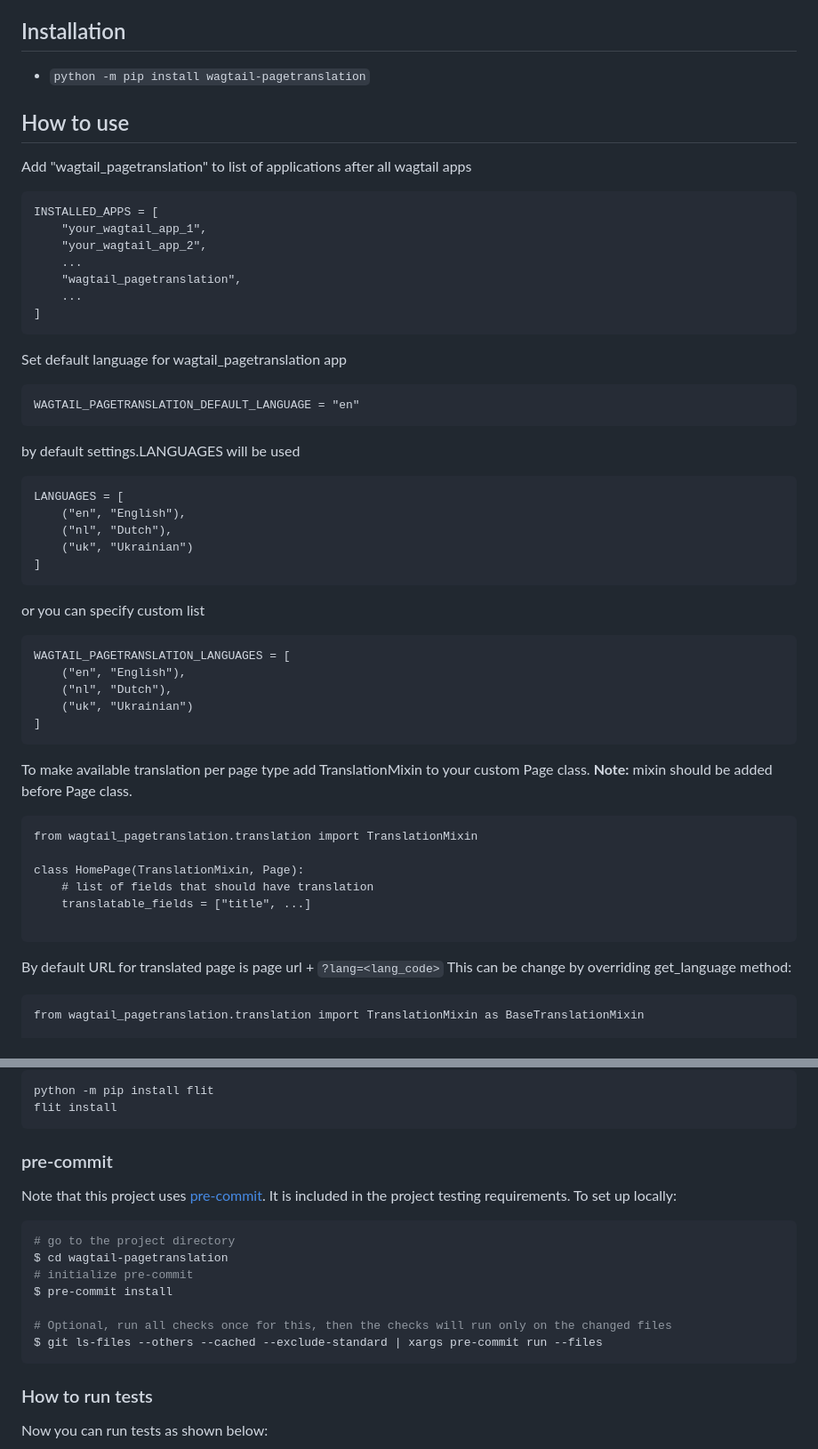
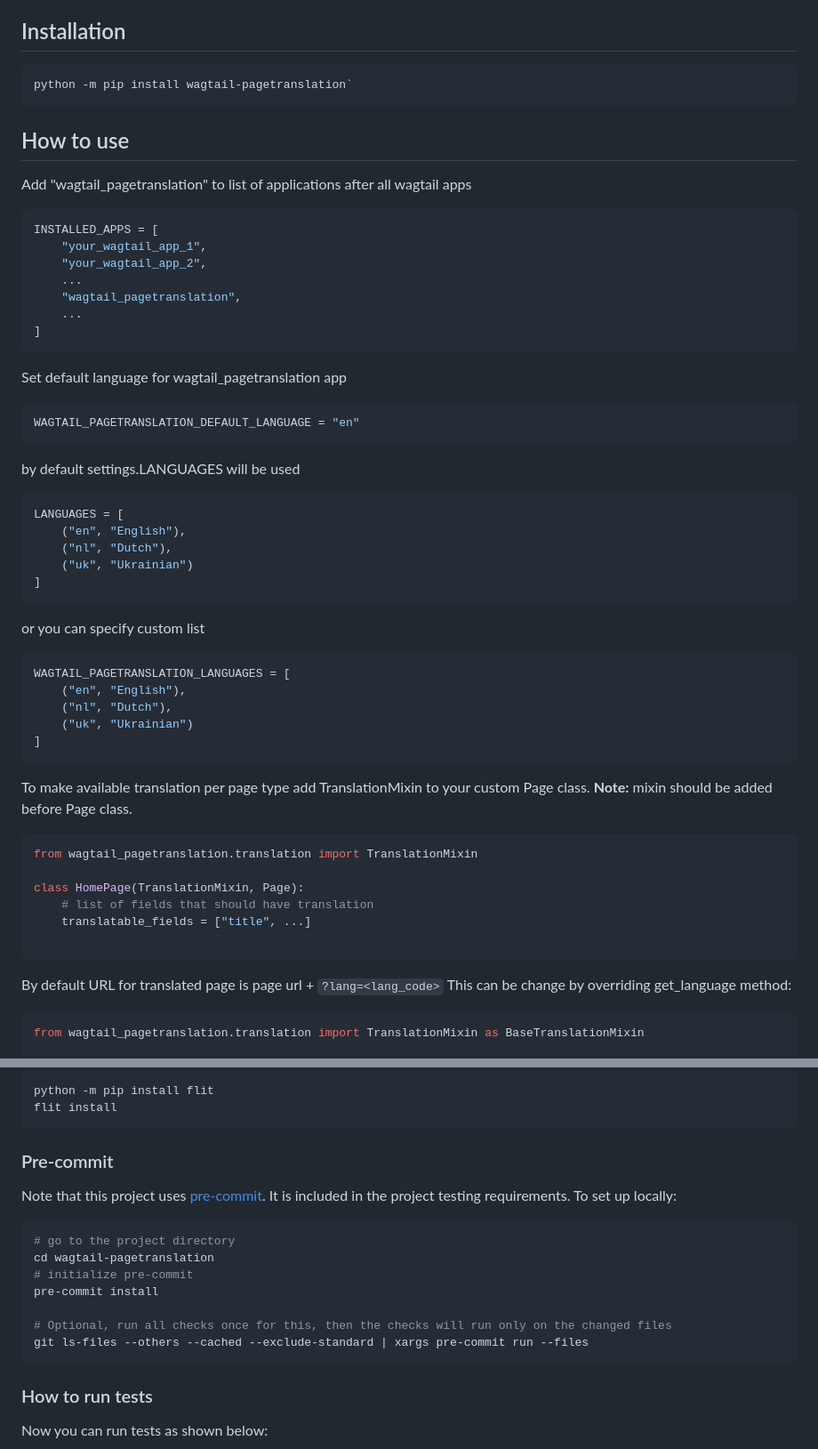
Before and after one commit to dest81/wagtail-pagetranslation, a Markdown page: README.md, 2 parts joined by grey strips. Shown at 89% size. Rendered like a GitHub page.

Commit message:
Ready for PR

````diff
--- a/README.md
+++ b/README.md
@@ -21,13 +21,15 @@ There are multiple approaches to localizing content on your Wagtail site. Soluti
 
 ## Installation
 
--   `python -m pip install wagtail-pagetranslation`
+```sh
+python -m pip install wagtail-pagetranslation`
+```
 
 ## How to use
 
 Add "wagtail_pagetranslation" to list of applications after all wagtail apps
 
-```
+```python
 INSTALLED_APPS = [
     "your_wagtail_app_1",
     "your_wagtail_app_2",
@@ -39,13 +41,13 @@ INSTALLED_APPS = [
 
 Set default language for wagtail_pagetranslation app
 
-```
+```python
 WAGTAIL_PAGETRANSLATION_DEFAULT_LANGUAGE = "en"
 ```
 
 by default settings.LANGUAGES will be used
 
-```
+```python
 LANGUAGES = [
     ("en", "English"),
     ("nl", "Dutch"),
@@ -55,7 +57,7 @@ LANGUAGES = [
 
 or you can specify custom list
 
-```
+```python
 WAGTAIL_PAGETRANSLATION_LANGUAGES = [
     ("en", "English"),
     ("nl", "Dutch"),
@@ -66,7 +68,7 @@ WAGTAIL_PAGETRANSLATION_LANGUAGES = [
 To make available translation per page type add TranslationMixin to your custom Page class.
 **Note:** mixin should be added before Page class.
 
-```
+```python
 from wagtail_pagetranslation.translation import TranslationMixin
 
 class HomePage(TranslationMixin, Page):
@@ -78,7 +80,7 @@ class HomePage(TranslationMixin, Page):
 By default URL for translated page is page url + `?lang=<lang_code>`
 This can be change by overriding get_language method:
 
-```
+```python
 from wagtail_pagetranslation.translation import TranslationMixin as BaseTranslationMixin
 
 class TranslationMixin(BaseTranslationMixin):
@@ -117,19 +119,19 @@ python -m pip install flit
 flit install
 ```
 
-### pre-commit
+### Pre-commit
 
 Note that this project uses [pre-commit](https://github.com/pre-commit/pre-commit).
 It is included in the project testing requirements. To set up locally:
 
-```shell
+```sh
 # go to the project directory
-$ cd wagtail-pagetranslation
+cd wagtail-pagetranslation
 # initialize pre-commit
-$ pre-commit install
+pre-commit install
 
 # Optional, run all checks once for this, then the checks will run only on the changed files
-$ git ls-files --others --cached --exclude-standard | xargs pre-commit run --files
+git ls-files --others --cached --exclude-standard | xargs pre-commit run --files
 ```
 
 ### How to run tests
````
Also changed, not shown: other parts of README.md (+2 -2 lines).
